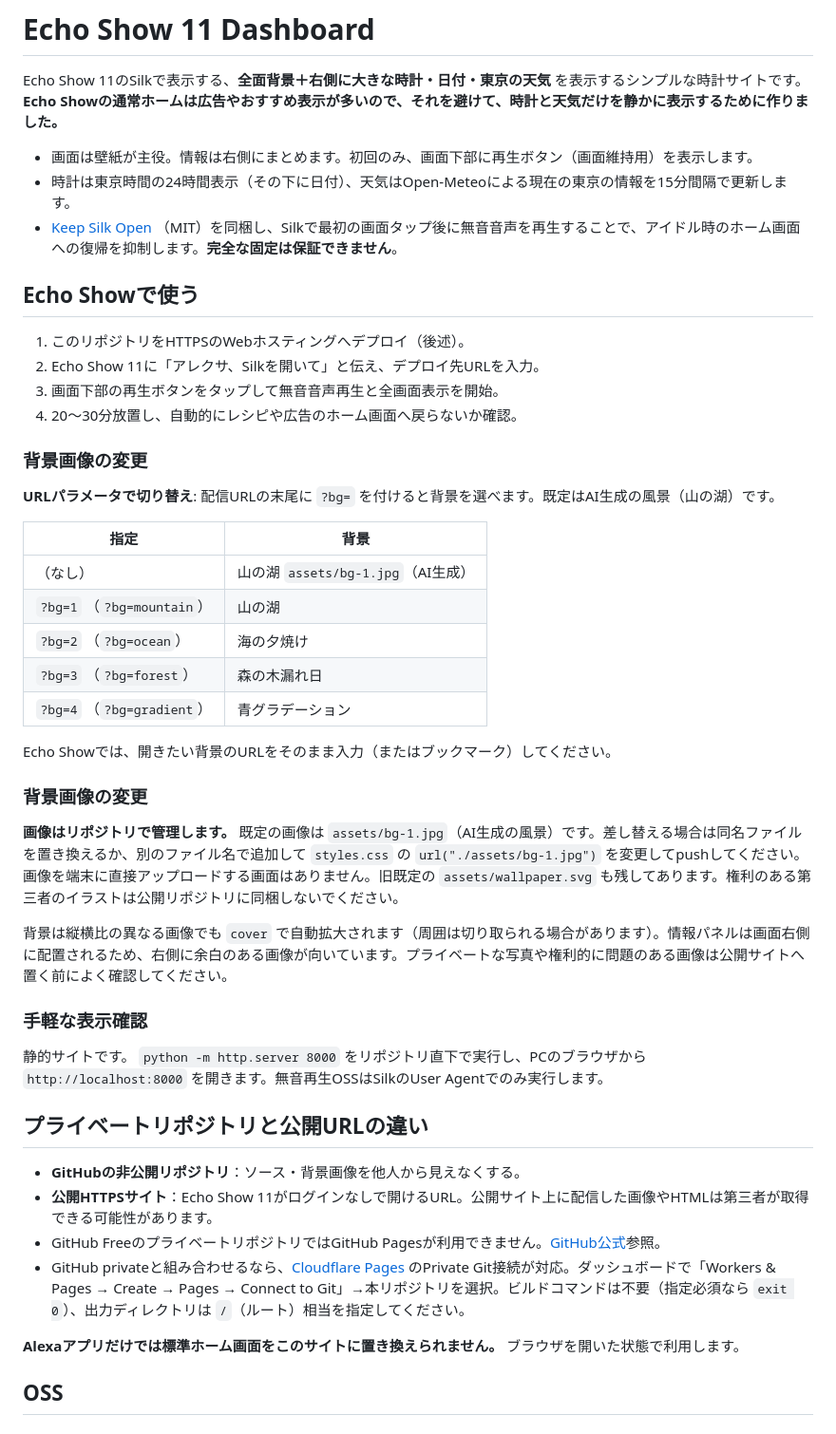
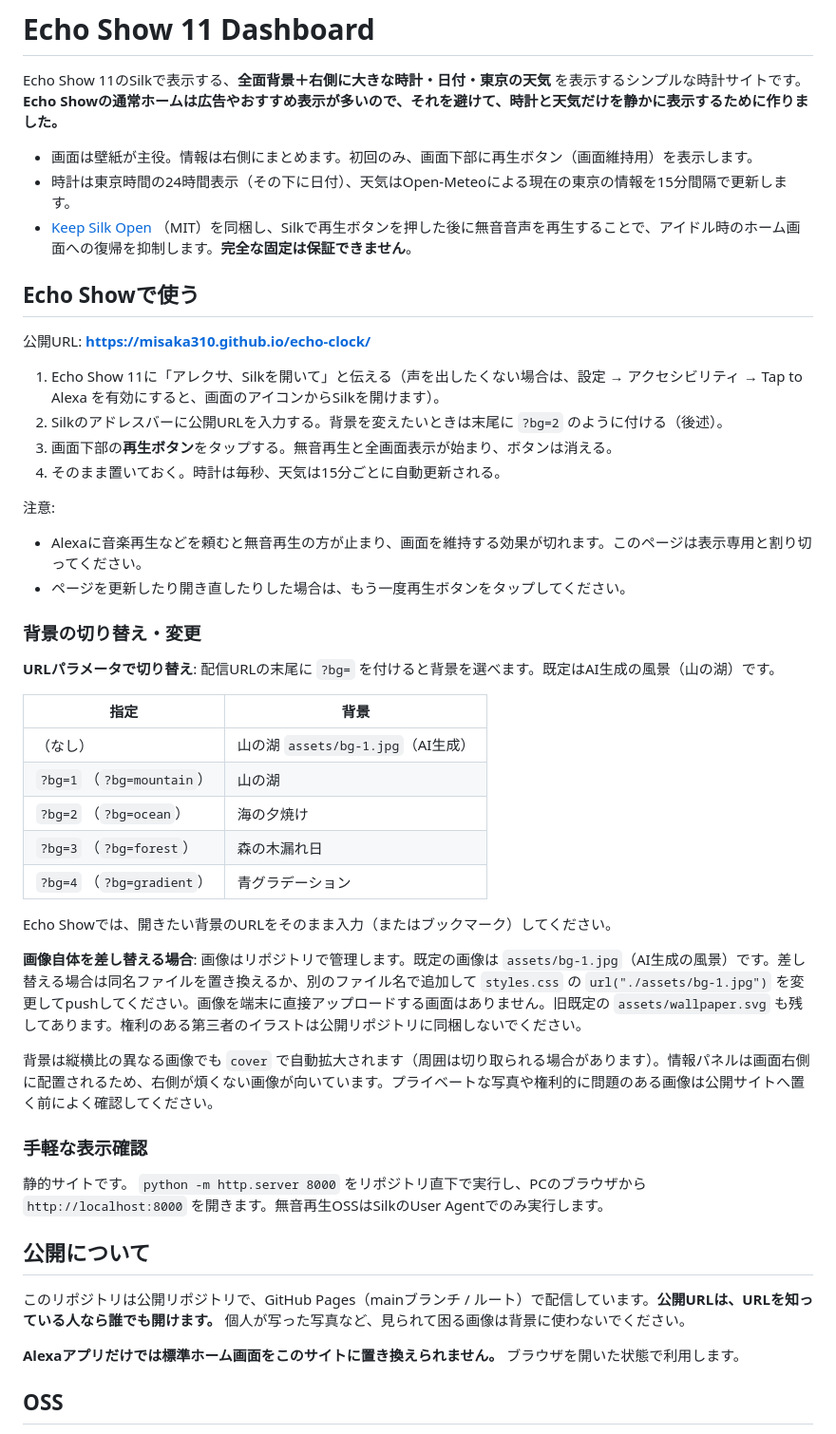
Before and after one commit to misaka310/echo-clock, a Markdown page: README.md, the part around the change. Shown at 95% size. GitHub-like rendering.

Commit message:
READMEの使い方を実態に合わせて書き直し（公開URL・再生ボタン・注意点・重複解消）

```diff
--- a/README.md
+++ b/README.md
@@ -4,16 +4,22 @@ Echo Show 11のSilkで表示する、**全面背景＋右側に大きな時計
 
 - 画面は壁紙が主役。情報は右側にまとめます。初回のみ、画面下部に再生ボタン（画面維持用）を表示します。
 - 時計は東京時間の24時間表示（その下に日付）、天気はOpen-Meteoによる現在の東京の情報を15分間隔で更新します。
-- [Keep Silk Open](https://gitlab.com/DaGammla/keep-silk-open) （MIT）を同梱し、Silkで最初の画面タップ後に無音音声を再生することで、アイドル時のホーム画面への復帰を抑制します。**完全な固定は保証できません**。
+- [Keep Silk Open](https://gitlab.com/DaGammla/keep-silk-open) （MIT）を同梱し、Silkで再生ボタンを押した後に無音音声を再生することで、アイドル時のホーム画面への復帰を抑制します。**完全な固定は保証できません**。
 
 ## Echo Showで使う
 
-1. このリポジトリをHTTPSのWebホスティングへデプロイ（後述）。
-2. Echo Show 11に「アレクサ、Silkを開いて」と伝え、デプロイ先URLを入力。
-3. 画面下部の再生ボタンをタップして無音音声再生と全画面表示を開始。
-4. 20〜30分放置し、自動的にレシピや広告のホーム画面へ戻らないか確認。
+公開URL: **https://misaka310.github.io/echo-clock/**
 
-### 背景画像の変更
+1. Echo Show 11に「アレクサ、Silkを開いて」と伝える（声を出したくない場合は、設定 → アクセシビリティ → Tap to Alexa を有効にすると、画面のアイコンからSilkを開けます）。
+2. Silkのアドレスバーに公開URLを入力する。背景を変えたいときは末尾に `?bg=2` のように付ける（後述）。
+3. 画面下部の**再生ボタン**をタップする。無音再生と全画面表示が始まり、ボタンは消える。
+4. そのまま置いておく。時計は毎秒、天気は15分ごとに自動更新される。
+
+注意:
+- Alexaに音楽再生などを頼むと無音再生の方が止まり、画面を維持する効果が切れます。このページは表示専用と割り切ってください。
+- ページを更新したり開き直したりした場合は、もう一度再生ボタンをタップしてください。
+
+### 背景の切り替え・変更
 
 **URLパラメータで切り替え**: 配信URLの末尾に `?bg=` を付けると背景を選べます。既定はAI生成の風景（山の湖）です。
 
@@ -27,22 +33,17 @@ Echo Show 11のSilkで表示する、**全面背景＋右側に大きな時計
 
 Echo Showでは、開きたい背景のURLをそのまま入力（またはブックマーク）してください。
 
-### 背景画像の変更
+**画像自体を差し替える場合**: 画像はリポジトリで管理します。既定の画像は `assets/bg-1.jpg`（AI生成の風景）です。差し替える場合は同名ファイルを置き換えるか、別のファイル名で追加して `styles.css` の `url("./assets/bg-1.jpg")` を変更してpushしてください。画像を端末に直接アップロードする画面はありません。旧既定の `assets/wallpaper.svg` も残してあります。権利のある第三者のイラストは公開リポジトリに同梱しないでください。
 
-**画像はリポジトリで管理します。** 既定の画像は `assets/bg-1.jpg`（AI生成の風景）です。差し替える場合は同名ファイルを置き換えるか、別のファイル名で追加して `styles.css` の `url("./assets/bg-1.jpg")` を変更してpushしてください。画像を端末に直接アップロードする画面はありません。旧既定の `assets/wallpaper.svg` も残してあります。権利のある第三者のイラストは公開リポジトリに同梱しないでください。
-
-背景は縦横比の異なる画像でも `cover` で自動拡大されます（周囲は切り取られる場合があります）。情報パネルは画面右側に配置されるため、右側に余白のある画像が向いています。プライベートな写真や権利的に問題のある画像は公開サイトへ置く前によく確認してください。
+背景は縦横比の異なる画像でも `cover` で自動拡大されます（周囲は切り取られる場合があります）。情報パネルは画面右側に配置されるため、右側が煩くない画像が向いています。プライベートな写真や権利的に問題のある画像は公開サイトへ置く前によく確認してください。
 
 ### 手軽な表示確認
 
 静的サイトです。 `python -m http.server 8000` をリポジトリ直下で実行し、PCのブラウザから `http://localhost:8000` を開きます。無音再生OSSはSilkのUser Agentでのみ実行します。
 
-## プライベートリポジトリと公開URLの違い
+## 公開について
 
-- **GitHubの非公開リポジトリ**：ソース・背景画像を他人から見えなくする。
-- **公開HTTPSサイト**：Echo Show 11がログインなしで開けるURL。公開サイト上に配信した画像やHTMLは第三者が取得できる可能性があります。
-- GitHub FreeのプライベートリポジトリではGitHub Pagesが利用できません。[GitHub公式](https://docs.github.com/en/pages/getting-started-with-github-pages/creating-a-github-pages-site)参照。
-- GitHub privateと組み合わせるなら、[Cloudflare Pages](https://developers.cloudflare.com/pages/configuration/git-integration/) のPrivate Git接続が対応。ダッシュボードで「Workers & Pages → Create → Pages → Connect to Git」→本リポジトリを選択。ビルドコマンドは不要（指定必須なら `exit 0`）、出力ディレクトリは `/`（ルート）相当を指定してください。
+このリポジトリは公開リポジトリで、GitHub Pages（mainブランチ / ルート）で配信しています。**公開URLは、URLを知っている人なら誰でも開けます。** 個人が写った写真など、見られて困る画像は背景に使わないでください。
 
 **Alexaアプリだけでは標準ホーム画面をこのサイトに置き換えられません。** ブラウザを開いた状態で利用します。
 
```
